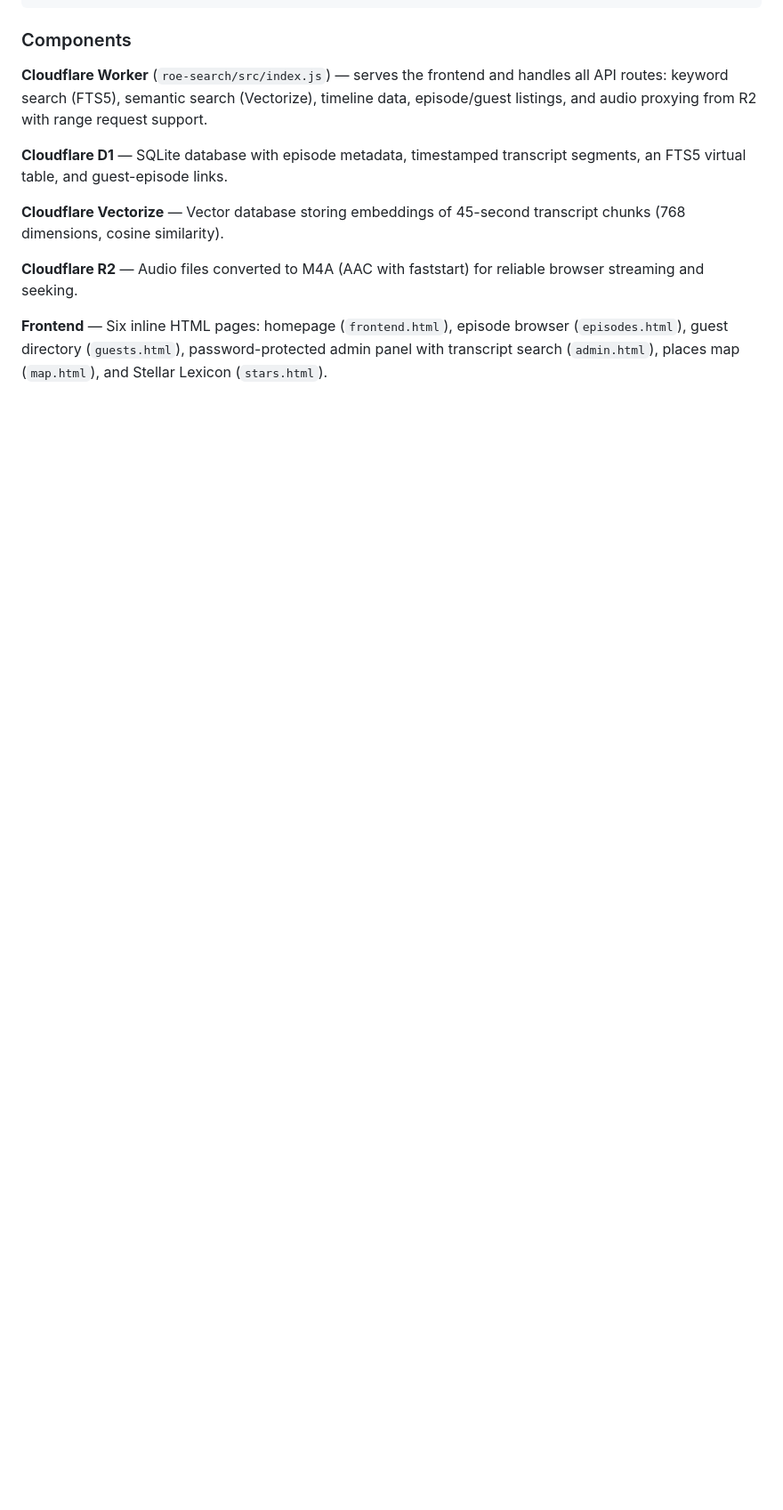
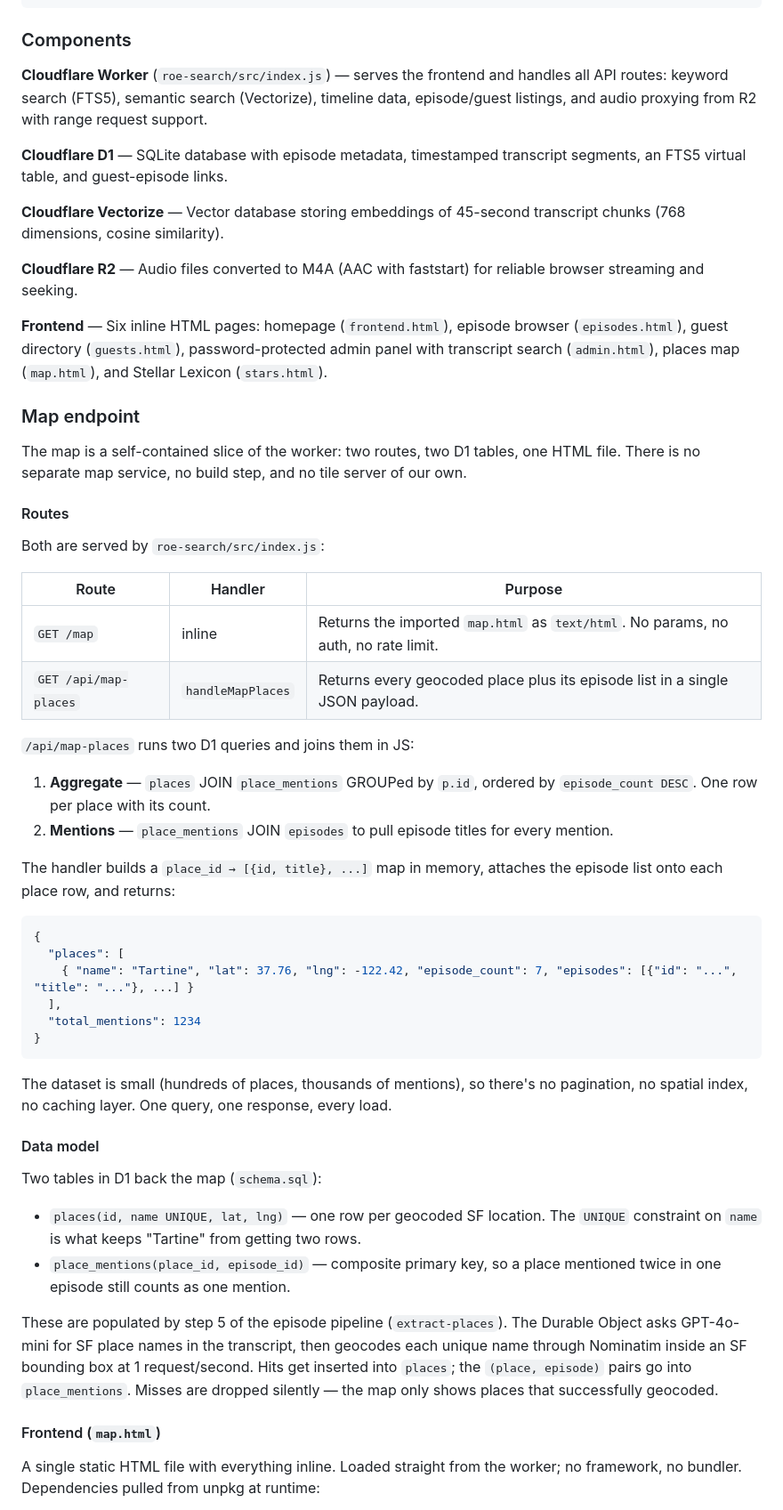
Before and after one commit to csmb/roe-episode-search, a Markdown page: README.md, the part around one of its changes. Shown at 89% size. Rendered like a GitHub page; blank space fills up the shorter version.

````diff
--- a/README.md
+++ b/README.md
@@ -54,3 +54,48 @@ Upload episode.mp3 to R2
 **Cloudflare R2** — Audio files converted to M4A (AAC with faststart) for reliable browser streaming and seeking.
 
 **Frontend** — Six inline HTML pages: homepage (`frontend.html`), episode browser (`episodes.html`), guest directory (`guests.html`), password-protected admin panel with transcript search (`admin.html`), places map (`map.html`), and Stellar Lexicon (`stars.html`).
+
+### Map endpoint
+
+The map is a self-contained slice of the worker: two routes, two D1 tables, one HTML file. There is no separate map service, no build step, and no tile server of our own.
+
+#### Routes
+
+Both are served by `roe-search/src/index.js`:
+
+| Route | Handler | Purpose |
+|---|---|---|
+| `GET /map` | inline | Returns the imported `map.html` as `text/html`. No params, no auth, no rate limit. |
+| `GET /api/map-places` | `handleMapPlaces` | Returns every geocoded place plus its episode list in a single JSON payload. |
+
+`/api/map-places` runs two D1 queries and joins them in JS:
+
+1. **Aggregate** — `places` JOIN `place_mentions` GROUPed by `p.id`, ordered by `episode_count DESC`. One row per place with its count.
+2. **Mentions** — `place_mentions` JOIN `episodes` to pull episode titles for every mention.
+
+The handler builds a `place_id → [{id, title}, ...]` map in memory, attaches the episode list onto each place row, and returns:
+
+```json
+{
+  "places": [
+    { "name": "Tartine", "lat": 37.76, "lng": -122.42, "episode_count": 7, "episodes": [{"id": "...", "title": "..."}, ...] }
+  ],
+  "total_mentions": 1234
+}
+```
+
+The dataset is small (hundreds of places, thousands of mentions), so there's no pagination, no spatial index, no caching layer. One query, one response, every load.
+
+#### Data model
+
+Two tables in D1 back the map (`schema.sql`):
+
+- `places(id, name UNIQUE, lat, lng)` — one row per geocoded SF location. The `UNIQUE` constraint on `name` is what keeps "Tartine" from getting two rows.
+- `place_mentions(place_id, episode_id)` — composite primary key, so a place mentioned twice in one episode still counts as one mention.
+
+These are populated by step 5 of the episode pipeline (`extract-places`). The Durable Object asks GPT-4o-mini for SF place names in the transcript, then geocodes each unique name through Nominatim inside an SF bounding box at 1 request/second. Hits get inserted into `places`; the `(place, episode)` pairs go into `place_mentions`. Misses are dropped silently — the map only shows places that successfully geocoded.
+
+#### Frontend (`map.html`)
+
+A single static HTML file with everything inline. Loaded straight from the worker; no framework, no bundler. Dependencies pulled from unpkg at runtime:
+
````
Also changed, not shown: other parts of README.md (+24 -0 lines).
